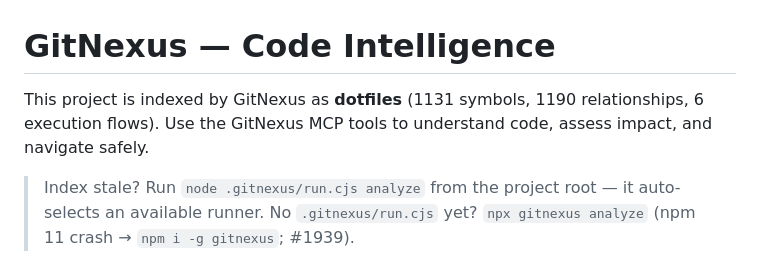
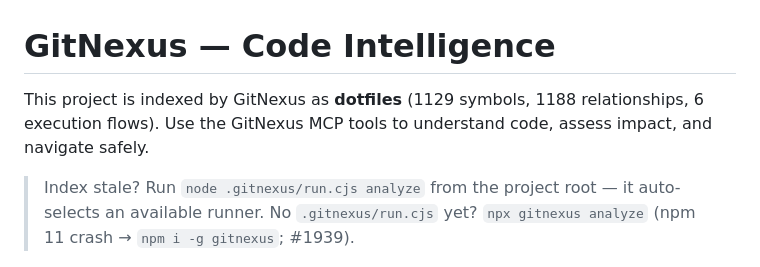
Before and after one commit to ybarsotti/dotfiles, a Markdown page: AGENTS.md, the part around the change. Rendered like a GitHub page.

Commit message:
chore(code-intel): refresh GitNexus counts

```diff
--- a/AGENTS.md
+++ b/AGENTS.md
@@ -1,7 +1,7 @@
 <!-- gitnexus:start -->
 # GitNexus — Code Intelligence
 
-This project is indexed by GitNexus as **dotfiles** (1131 symbols, 1190 relationships, 6 execution flows). Use the GitNexus MCP tools to understand code, assess impact, and navigate safely.
+This project is indexed by GitNexus as **dotfiles** (1129 symbols, 1188 relationships, 6 execution flows). Use the GitNexus MCP tools to understand code, assess impact, and navigate safely.
 
 > Index stale? Run `node .gitnexus/run.cjs analyze` from the project root — it auto-selects an available runner. No `.gitnexus/run.cjs` yet? `npx gitnexus analyze` (npm 11 crash → `npm i -g gitnexus`; #1939).
 
```
Also changed, not shown: CLAUDE.md (+1 -1 lines).
